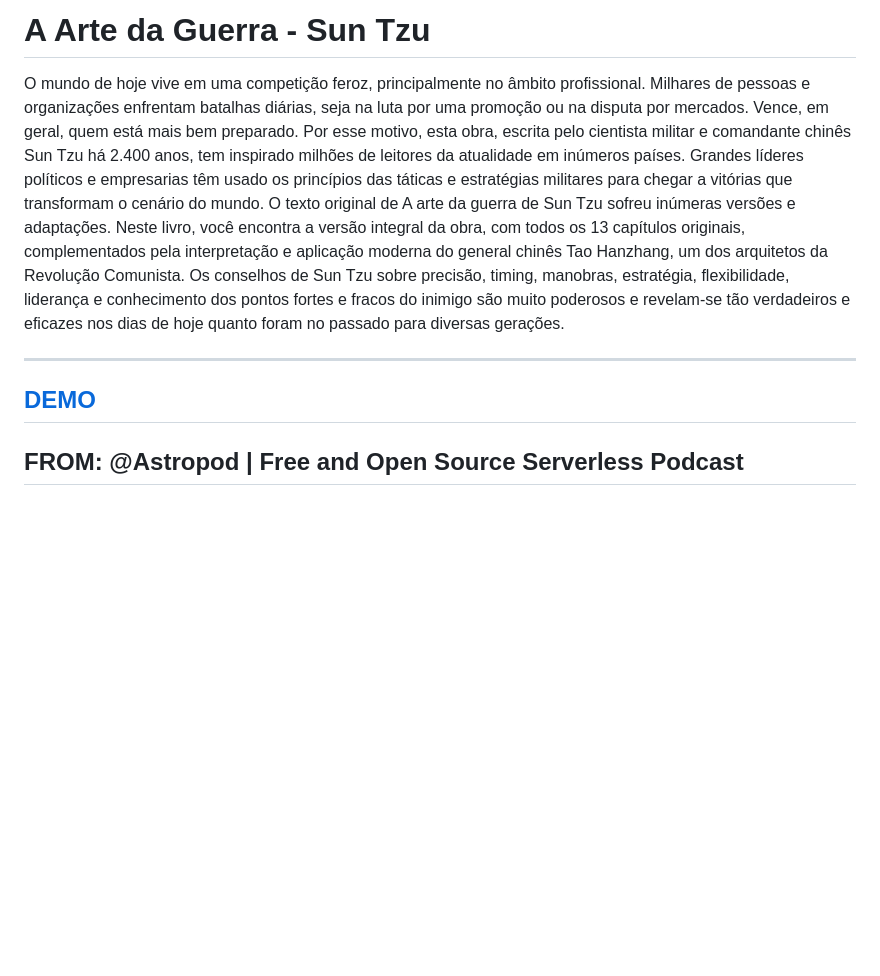
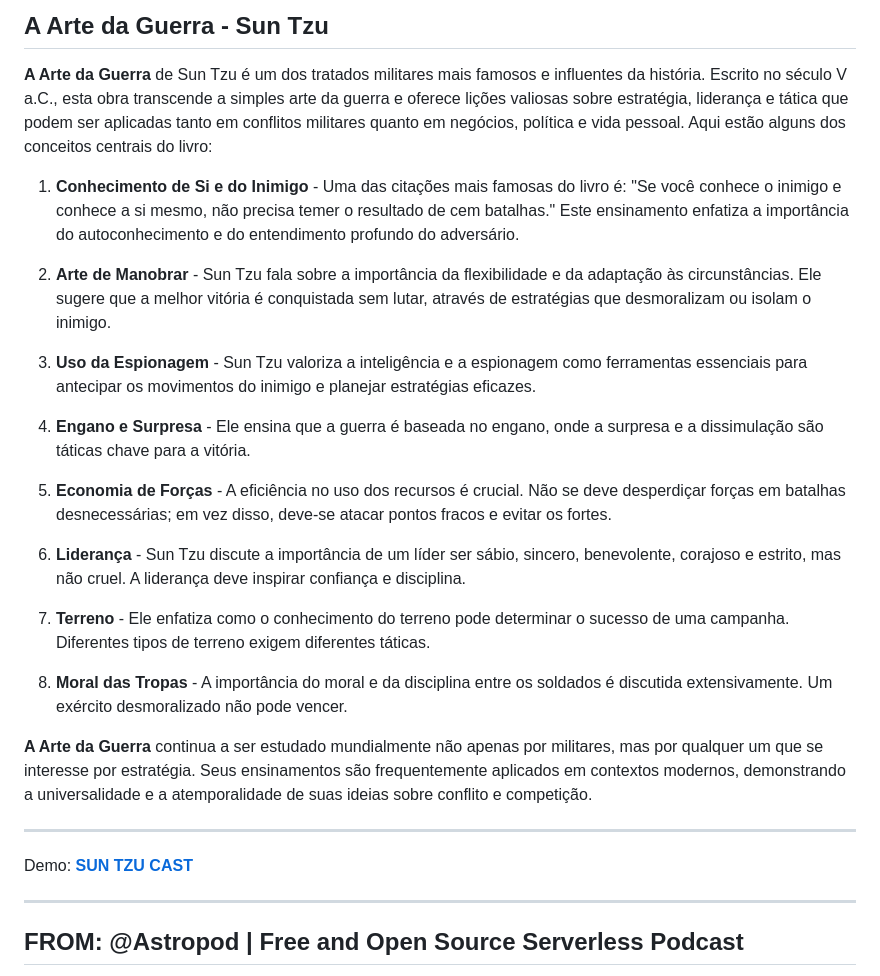
Before and after one commit to araguaci/sun-tzu, a Markdown page: README.md, the part around the change. Rendered like a GitHub page; blank space fills up the shorter version.

```diff
--- a/README.md
+++ b/README.md
@@ -1,9 +1,32 @@
-# A Arte da Guerra - Sun Tzu
+## A Arte da Guerra - Sun Tzu
 
-O mundo de hoje vive em uma competição feroz, principalmente no âmbito profissional. Milhares de pessoas e organizações enfrentam batalhas diárias, seja na luta por uma promoção ou na disputa por mercados. Vence, em geral, quem está mais bem preparado. Por esse motivo, esta obra, escrita pelo cientista militar e comandante chinês Sun Tzu há 2.400 anos, tem inspirado milhões de leitores da atualidade em inúmeros países. Grandes líderes políticos e empresarias têm usado os princípios das táticas e estratégias militares para chegar a vitórias que transformam o cenário do mundo. O texto original de A arte da guerra de Sun Tzu sofreu inúmeras versões e adaptações. Neste livro, você encontra a versão integral da obra, com todos os 13 capítulos originais, complementados pela interpretação e aplicação moderna do general chinês Tao Hanzhang, um dos arquitetos da Revolução Comunista. Os conselhos de Sun Tzu sobre precisão, timing, manobras, estratégia, flexibilidade, liderança e conhecimento dos pontos fortes e fracos do inimigo são muito poderosos e revelam-se tão verdadeiros e eficazes nos dias de hoje quanto foram no passado para diversas gerações.
+
+**A Arte da Guerra** de Sun Tzu é um dos tratados militares mais famosos e influentes da história. Escrito no século V a.C., esta obra transcende a simples arte da guerra e oferece lições valiosas sobre estratégia, liderança e tática que podem ser aplicadas tanto em conflitos militares quanto em negócios, política e vida pessoal. Aqui estão alguns dos conceitos centrais do livro:
+
+1. **Conhecimento de Si e do Inimigo** - Uma das citações mais famosas do livro é: "Se você conhece o inimigo e conhece a si mesmo, não precisa temer o resultado de cem batalhas." Este ensinamento enfatiza a importância do autoconhecimento e do entendimento profundo do adversário.
+
+2. **Arte de Manobrar** - Sun Tzu fala sobre a importância da flexibilidade e da adaptação às circunstâncias. Ele sugere que a melhor vitória é conquistada sem lutar, através de estratégias que desmoralizam ou isolam o inimigo.
+
+3. **Uso da Espionagem** - Sun Tzu valoriza a inteligência e a espionagem como ferramentas essenciais para antecipar os movimentos do inimigo e planejar estratégias eficazes.
+
+4. **Engano e Surpresa** - Ele ensina que a guerra é baseada no engano, onde a surpresa e a dissimulação são táticas chave para a vitória.
+
+5. **Economia de Forças** - A eficiência no uso dos recursos é crucial. Não se deve desperdiçar forças em batalhas desnecessárias; em vez disso, deve-se atacar pontos fracos e evitar os fortes.
+
+6. **Liderança** - Sun Tzu discute a importância de um líder ser sábio, sincero, benevolente, corajoso e estrito, mas não cruel. A liderança deve inspirar confiança e disciplina.
+
+7. **Terreno** - Ele enfatiza como o conhecimento do terreno pode determinar o sucesso de uma campanha. Diferentes tipos de terreno exigem diferentes táticas.
+
+8. **Moral das Tropas** - A importância do moral e da disciplina entre os soldados é discutida extensivamente. Um exército desmoralizado não pode vencer.
+
+**A Arte da Guerra** continua a ser estudado mundialmente não apenas por militares, mas por qualquer um que se interesse por estratégia. Seus ensinamentos são frequentemente aplicados em contextos modernos, demonstrando a universalidade e a atemporalidade de suas ideias sobre conflito e competição.
+
+
 
 ---
-[**DEMO**](https://rosarioemlatim.netlify.app/)
+
+Demo: [**SUN TZU CAST**](https://suntzucast.netlify.app/)
+
 ---
 
 ## FROM: @Astropod | Free and Open Source Serverless Podcast
```
